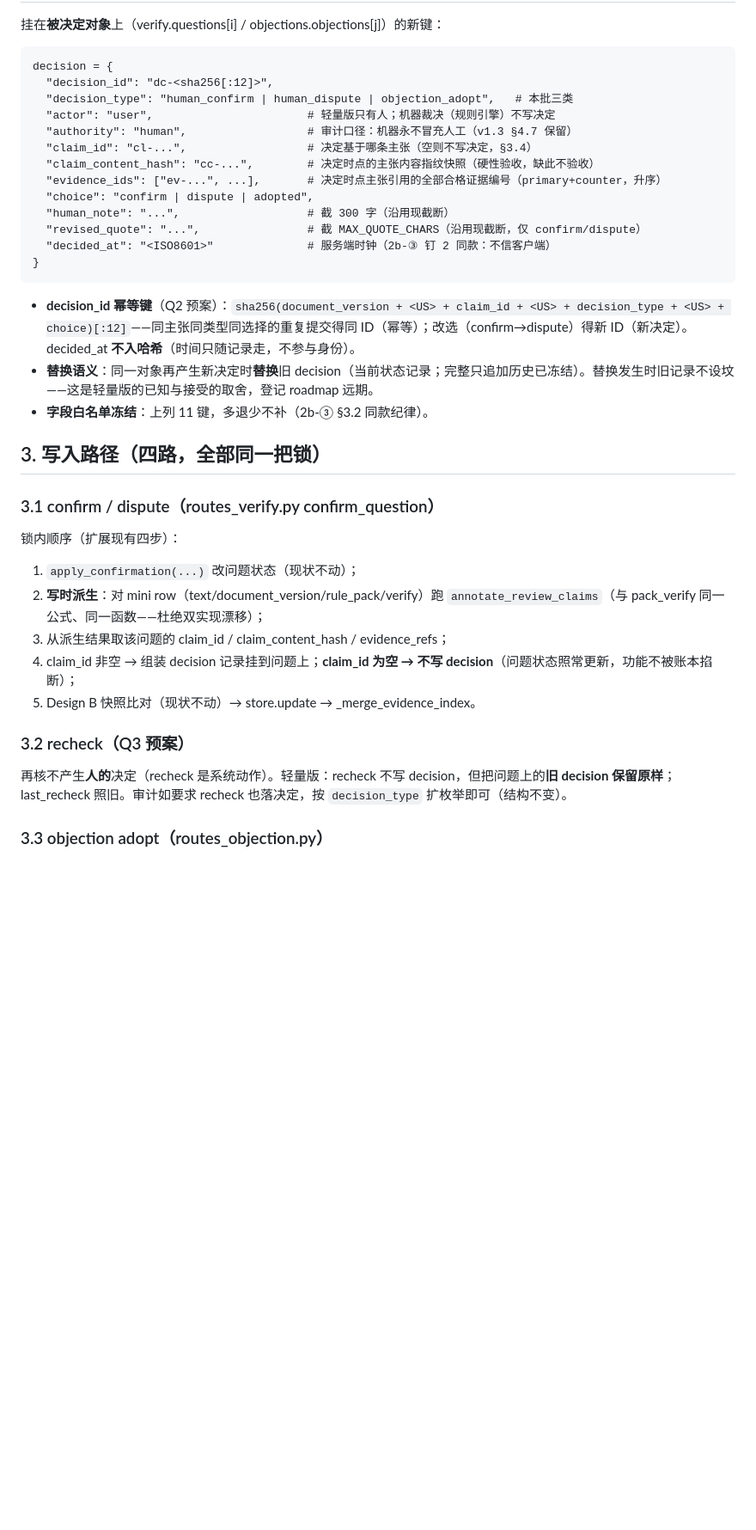
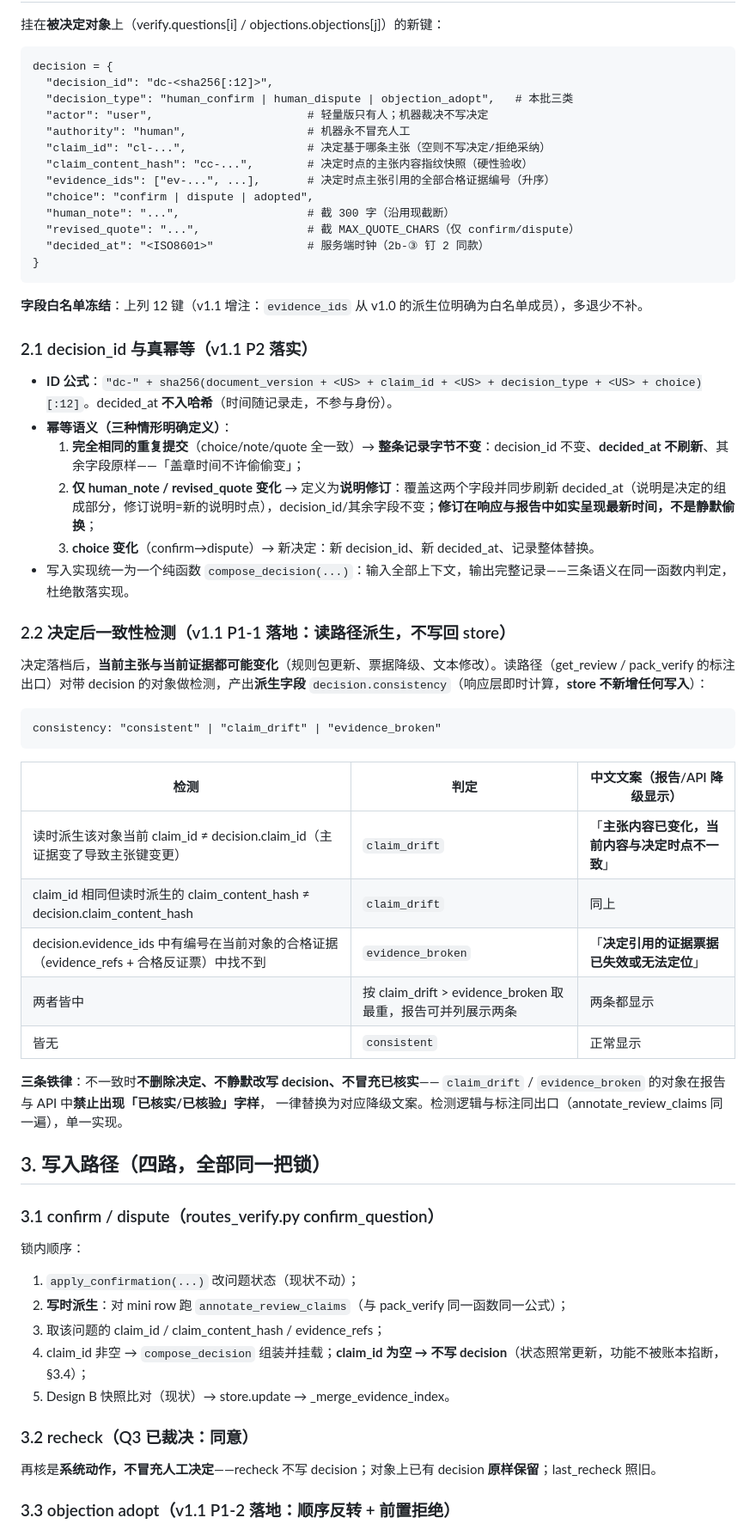
Before and after one commit to ARTHUR-BBU/Agent-T, a Markdown page: docs/evidence-batch2c-impl.md, the part around one of its changes. Shown at 86% size. Drawn GitHub-style; blank space fills up the shorter version.

````diff
--- a/docs/evidence-batch2c-impl.md
+++ b/docs/evidence-batch2c-impl.md
@@ -44,36 +47,63 @@
 decision = {
   "decision_id": "dc-<sha256[:12]>",
   "decision_type": "human_confirm | human_dispute | objection_adopt",   # 本批三类
-  "actor": "user",                       # 轻量版只有人；机器裁决（规则引擎）不写决定
-  "authority": "human",                  # 审计口径：机器永不冒充人工（v1.3 §4.7 保留）
-  "claim_id": "cl-...",                  # 决定基于哪条主张（空则不写决定，§3.4）
-  "claim_content_hash": "cc-...",        # 决定时点的主张内容指纹快照（硬性验收，缺此不验收）
-  "evidence_ids": ["ev-...", ...],       # 决定时点主张引用的全部合格证据编号（primary+counter，升序）
+  "actor": "user",                       # 轻量版只有人；机器裁决不写决定
+  "authority": "human",                  # 机器永不冒充人工
+  "claim_id": "cl-...",                  # 决定基于哪条主张（空则不写决定/拒绝采纳）
+  "claim_content_hash": "cc-...",        # 决定时点的主张内容指纹快照（硬性验收）
+  "evidence_ids": ["ev-...", ...],       # 决定时点主张引用的全部合格证据编号（升序）
   "choice": "confirm | dispute | adopted",
   "human_note": "...",                   # 截 300 字（沿用现截断）
-  "revised_quote": "...",                # 截 MAX_QUOTE_CHARS（沿用现截断，仅 confirm/dispute）
-  "decided_at": "<ISO8601>"              # 服务端时钟（2b-③ 钉 2 同款：不信客户端）
+  "revised_quote": "...",                # 截 MAX_QUOTE_CHARS（仅 confirm/dispute）
+  "decided_at": "<ISO8601>"              # 服务端时钟（2b-③ 钉 2 同款）
 }
 ```
 
-- **decision_id 幂等键**（Q2 预案）：`sha256(document_version + <US> + claim_id + <US> + decision_type + <US> + choice)[:12]`——同主张同类型同选择的重复提交得同 ID（幂等）；改选（confirm→dispute）得新 ID（新决定）。decided_at **不入哈希**（时间只随记录走，不参与身份）。
-- **替换语义**：同一对象再产生新决定时**替换**旧 decision（当前状态记录；完整只追加历史已冻结）。替换发生时旧记录不设坟——这是轻量版的已知与接受的取舍，登记 roadmap 远期。
-- **字段白名单冻结**：上列 11 键，多退少不补（2b-③ §3.2 同款纪律）。
+**字段白名单冻结**：上列 12 键（v1.1 增注：`evidence_ids` 从 v1.0 的派生位明确为白名单成员），多退少不补。
+
+### 2.1 decision_id 与真幂等（v1.1 P2 落实）
+
+- **ID 公式**：`"dc-" + sha256(document_version + <US> + claim_id + <US> + decision_type + <US> + choice)[:12]`。decided_at **不入哈希**（时间随记录走，不参与身份）。
+- **幂等语义（三种情形明确定义）**：
+  1. **完全相同的重复提交**（choice/note/quote 全一致）→ **整条记录字节不变**：decision_id 不变、**decided_at 不刷新**、其余字段原样——「盖章时间不许偷偷变」；
+  2. **仅 human_note / revised_quote 变化** → 定义为**说明修订**：覆盖这两个字段并同步刷新 decided_at（说明是决定的组成部分，修订说明=新的说明时点），decision_id/其余字段不变；**修订在响应与报告中如实呈现最新时间，不是静默偷换**；
+  3. **choice 变化**（confirm→dispute）→ 新决定：新 decision_id、新 decided_at、记录整体替换。
+- 写入实现统一为一个纯函数 `compose_decision(...)`：输入全部上下文，输出完整记录——三条语义在同一函数内判定，杜绝散落实现。
+
+### 2.2 决定后一致性检测（v1.1 P1-1 落地：读路径派生，不写回 store）
+
+决定落档后，**当前主张与当前证据都可能变化**（规则包更新、票据降级、文本修改）。读路径（get_review / pack_verify 的标注出口）对带 decision 的对象做检测，产出**派生字段** `decision.consistency`（响应层即时计算，**store 不新增任何写入**）：
+
+```text
+consistency: "consistent" | "claim_drift" | "evidence_broken"
+```
+
+| 检测 | 判定 | 中文文案（报告/API 降级显示） |
+|---|---|---|
+| 读时派生该对象当前 claim_id ≠ decision.claim_id（主证据变了导致主张键变更） | `claim_drift` | 「**主张内容已变化，当前内容与决定时点不一致**」 |
+| claim_id 相同但读时派生的 claim_content_hash ≠ decision.claim_content_hash | `claim_drift` | 同上 |
+| decision.evidence_ids 中有编号在当前对象的合格证据（evidence_refs + 合格反证票）中找不到 | `evidence_broken` | 「**决定引用的证据票据已失效或无法定位**」 |
+| 两者皆中 | 按 claim_drift > evidence_broken 取最重，报告可并列展示两条 | 两条都显示 |
+| 皆无 | `consistent` | 正常显示 |
+
+**三条铁律**：不一致时**不删除决定、不静默改写 decision、不冒充已核实**——
+`claim_drift` / `evidence_broken` 的对象在报告与 API 中**禁止出现「已核实/已核验」字样**，
+一律替换为对应降级文案。检测逻辑与标注同出口（annotate_review_claims 同一遍），单一实现。
 
 ## 3. 写入路径（四路，全部同一把锁）
 
 ### 3.1 confirm / dispute（routes_verify.py confirm_question）
 
-锁内顺序（扩展现有四步）：
+锁内顺序：
 1. `apply_confirmation(...)` 改问题状态（现状不动）；
-2. **写时派生**：对 mini row（text/document_version/rule_pack/verify）跑 `annotate_review_claims`（与 pack_verify 同一公式、同一函数——杜绝双实现漂移）；
-3. 从派生结果取该问题的 claim_id / claim_content_hash / evidence_refs；
-4. claim_id 非空 → 组装 decision 记录挂到问题上；**claim_id 为空 → 不写 decision**（问题状态照常更新，功能不被账本掐断）；
-5. Design B 快照比对（现状不动）→ store.update → _merge_evidence_index。
+2. **写时派生**：对 mini row 跑 `annotate_review_claims`（与 pack_verify 同一函数同一公式）；
+3. 取该问题的 claim_id / claim_content_hash / evidence_refs；
+4. claim_id 非空 → `compose_decision` 组装并挂载；**claim_id 为空 → 不写 decision**（状态照常更新，功能不被账本掐断，§3.4）；
+5. Design B 快照比对（现状）→ store.update → _merge_evidence_index。
 
-### 3.2 recheck（Q3 预案）
+### 3.2 recheck（Q3 已裁决：同意）
 
-再核不产生**人的**决定（recheck 是系统动作）。轻量版：recheck 不写 decision，但把问题上的**旧 decision 保留原样**；last_recheck 照旧。审计如要求 recheck 也落决定，按 `decision_type` 扩枚举即可（结构不变）。
+再核是**系统动作，不冒充人工决定**——recheck 不写 decision；对象上已有 decision **原样保留**；last_recheck 照旧。
 
-### 3.3 objection adopt（routes_objection.py）
+### 3.3 objection adopt（v1.1 P1-2 落地：顺序反转 + 前置拒绝）
 
````
Also changed, not shown: other parts of docs/evidence-batch2c-impl.md (+78 -58 lines).
